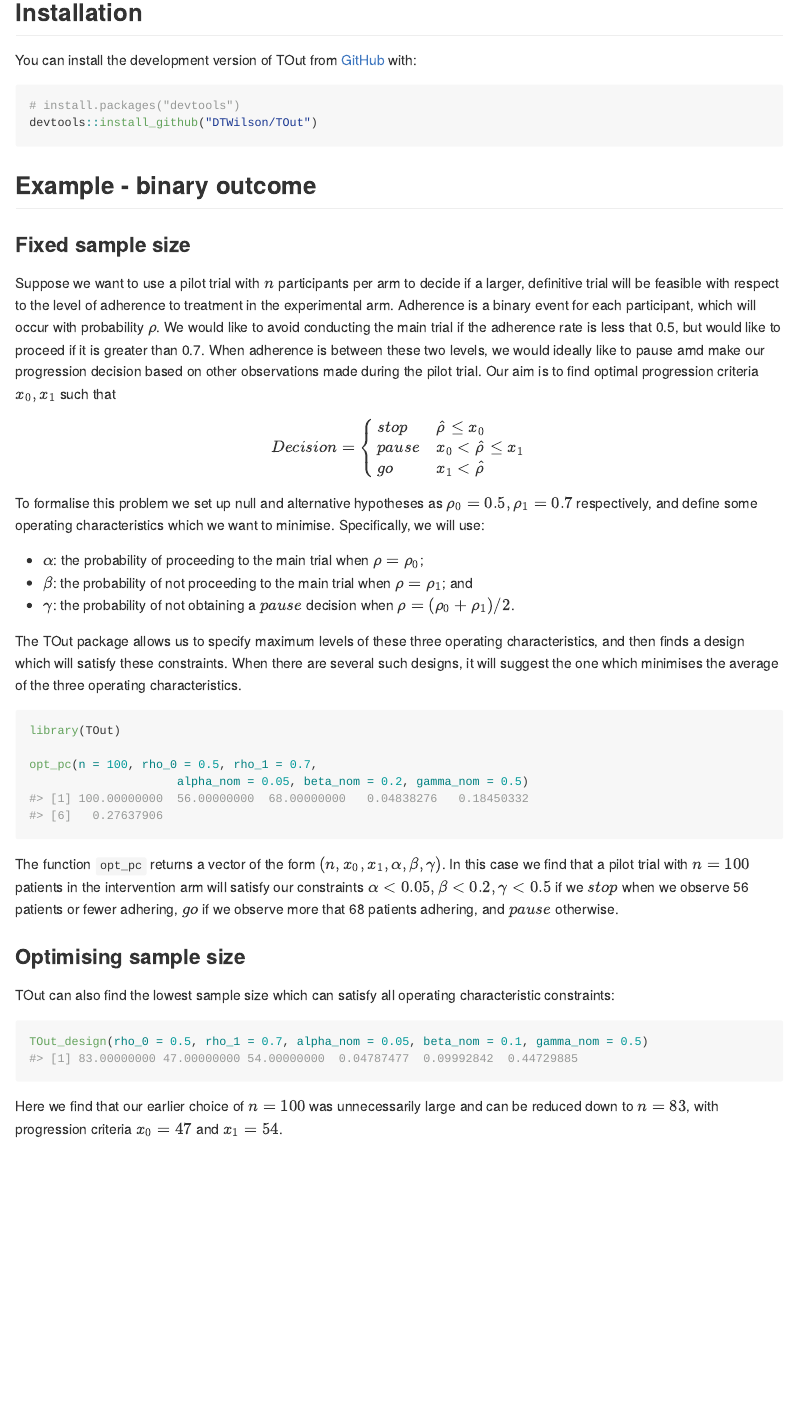
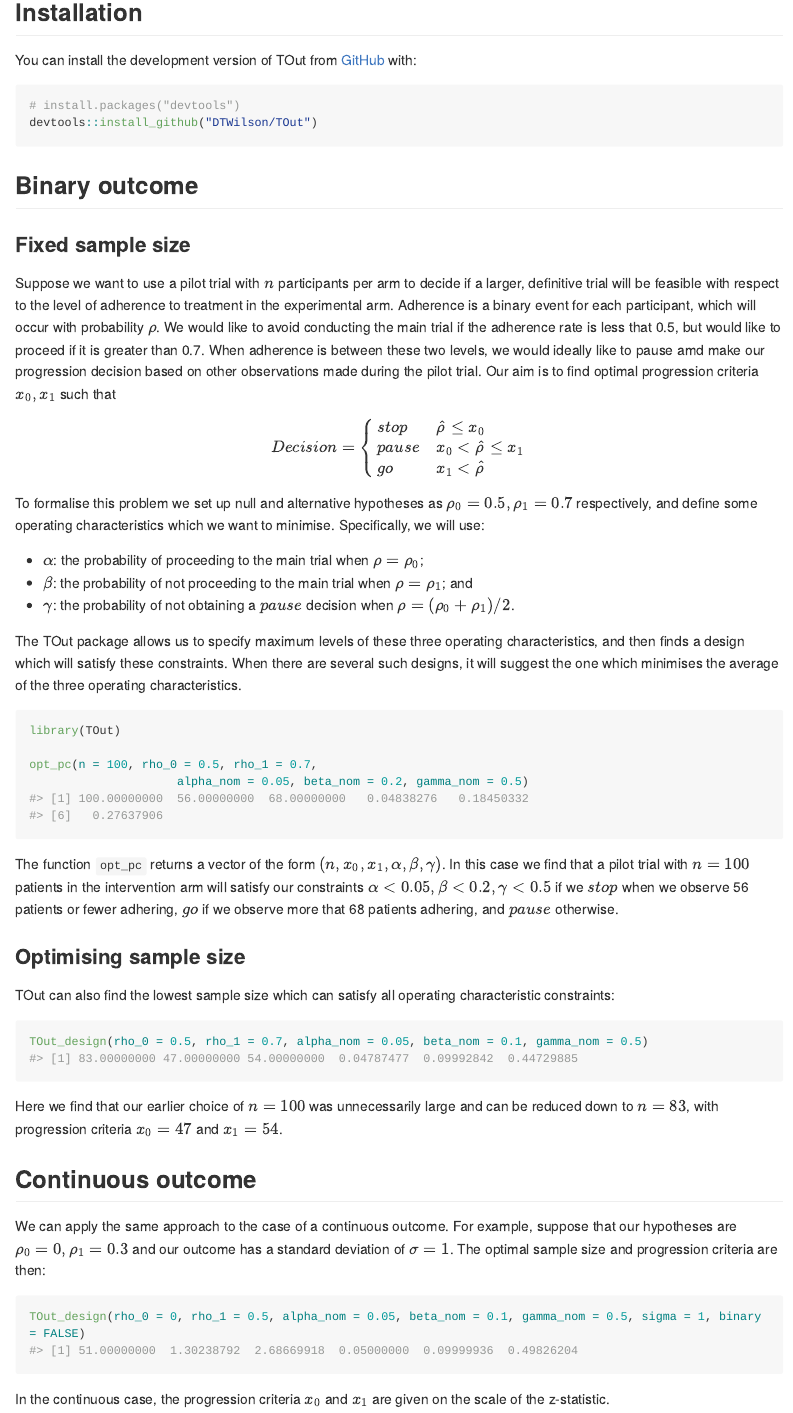
Before and after one commit to DTWilson/tout, an R Markdown document (README.Rmd): the page in a window 1100 px wide, from 190 px down. The pictures show the output file README.md that the author committed with the source, drawn offline in the style of GitHub; long lines of code are wrapped.

Commit message:
Added cont. example to readme

````diff
--- a/README.Rmd
+++ b/README.Rmd
@@ -29,7 +29,7 @@ You can install the development version of TOut from [GitHub](https://github.com
 devtools::install_github("DTWilson/TOut")
 ```
 
-## Example - binary outcome
+## Binary outcome
 
 ### Fixed sample size
 
@@ -70,3 +70,12 @@ TOut_design(rho_0 = 0.5, rho_1 = 0.7, alpha_nom = 0.05, beta_nom = 0.1, gamma_no
 ```
 
 Here we find that our earlier choice of $n = 100$ was unnecessarily large and can be reduced down to $n = 83$, with progression criteria $x_0 = 47$ and $x_1 = 54$.
+
+## Continuous outcome
+
+We can apply the same approach to the case of a continuous outcome. For example, suppose that our hypotheses are $\rho_0 = 0, \rho_1 = 0.3$ and our outcome has a standard deviation of $\sigma = 1$. The optimal sample size and progression criteria are then:
+
+```{r}
+TOut_design(rho_0 = 0, rho_1 = 0.5, alpha_nom = 0.05, beta_nom = 0.1, gamma_nom = 0.5, sigma = 1, binary = FALSE)
+```
+In the continuous case, the progression criteria $x_0$ and $x_1$ are given on the scale of the z-statistic.
````
Also changed, not shown: R/TOut_design.R (+12 -6 lines), README.md, 1 other file.
